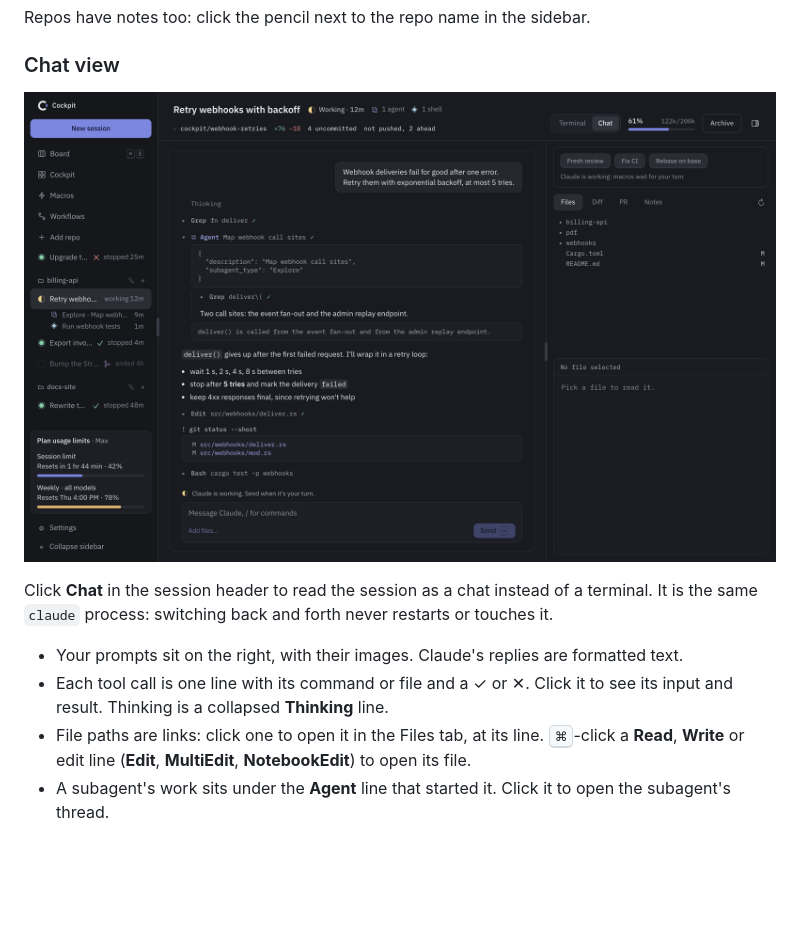
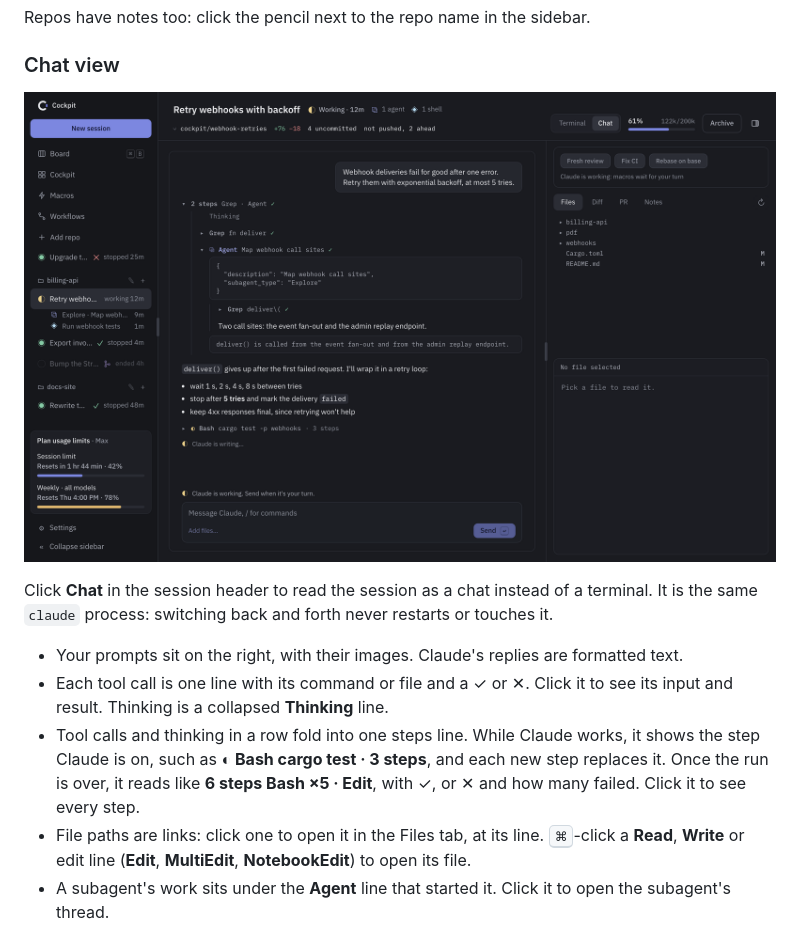
Before and after one commit to kaimunlau/cockpit-releases, a Markdown page: README.md, the part around the change. GitHub-like rendering; pictures changed too: docs/screenshots/chat.png; blank space fills up the shorter version.

Commit message:
docs: chat steps row

```diff
--- a/README.md
+++ b/README.md
@@ -111,6 +111,7 @@ Click **Chat** in the session header to read the session as a chat instead of a
 
 - Your prompts sit on the right, with their images. Claude's replies are formatted text.
 - Each tool call is one line with its command or file and a ✓ or ✕. Click it to see its input and result. Thinking is a collapsed **Thinking** line.
+- Tool calls and thinking in a row fold into one steps line. While Claude works, it shows the step Claude is on, such as **◐ Bash cargo test · 3 steps**, and each new step replaces it. Once the run is over, it reads like **6 steps Bash ×5 · Edit**, with ✓, or ✕ and how many failed. Click it to see every step.
 - File paths are links: click one to open it in the Files tab, at its line. <kbd>⌘</kbd>-click a **Read**, **Write** or edit line (**Edit**, **MultiEdit**, **NotebookEdit**) to open its file.
 - A subagent's work sits under the **Agent** line that started it. Click it to open the subagent's thread.
 - `!` commands and slash commands such as `/model` show with their output. `/compact` and interruptions are divider lines.
```
Also changed, not shown: docs/screenshots/composer.png.
